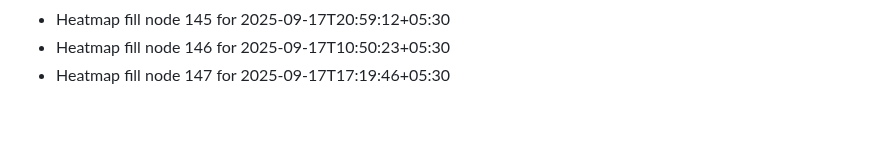
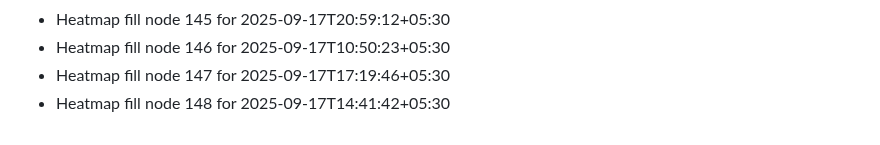
Before and after one commit to abhishekgupta2211/gym-fitness-website, a Markdown page: HEATMAP_FILL.md, the part around the change. GitHub-like rendering.

```diff
--- a/HEATMAP_FILL.md
+++ b/HEATMAP_FILL.md
@@ -145,3 +145,4 @@
 - Heatmap fill node 145 for 2025-09-17T20:59:12+05:30
 - Heatmap fill node 146 for 2025-09-17T10:50:23+05:30
 - Heatmap fill node 147 for 2025-09-17T17:19:46+05:30
+- Heatmap fill node 148 for 2025-09-17T14:41:42+05:30
```
